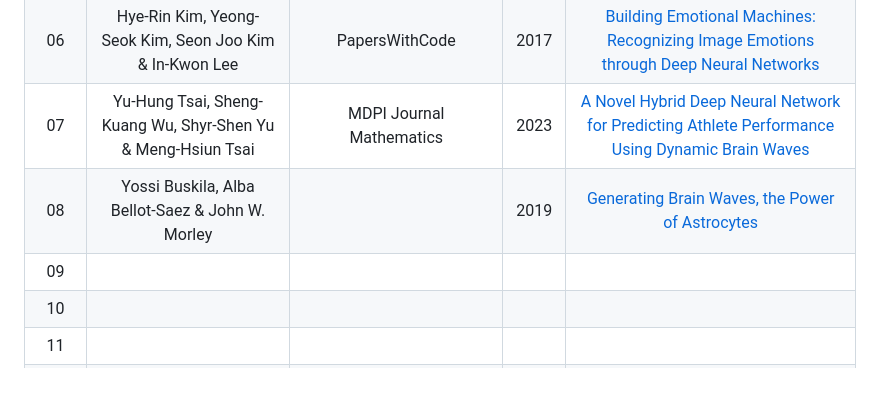
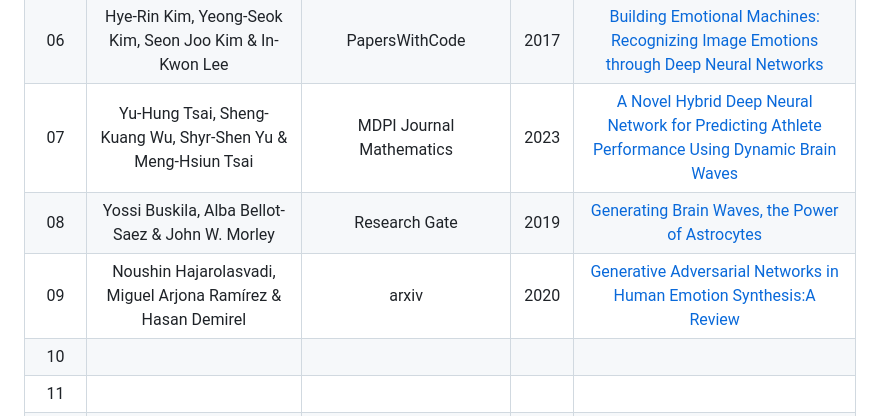
Before and after one commit to mohitlabs/Research, a Markdown page: Dissertation1.md, the part around the change. Drawn GitHub-style; blank space fills up the shorter version.

```diff
--- a/Dissertation1.md
+++ b/Dissertation1.md
@@ -22,8 +22,8 @@
 |  05  | Hao Zhou, Minlie Huang, Tianyang Zhang, Xiaoyan Zhu & Bing Liu | PapersWithCode | 2017 | [Emotional Chatting Machine: Emotional Conversation Generation with Internal and External Memory](https://arxiv.org/pdf/1704.01074v4.pdf) |
 |  06  | Hye-Rin Kim, Yeong-Seok Kim, Seon Joo Kim & In-Kwon Lee | PapersWithCode | 2017 | [Building Emotional Machines: Recognizing Image Emotions through Deep Neural Networks](https://arxiv.org/abs/1705.07543v2) |
 |  07  | Yu-Hung Tsai, Sheng-Kuang Wu, Shyr-Shen Yu & Meng-Hsiun Tsai | MDPI Journal Mathematics | 2023 | [A Novel Hybrid Deep Neural Network for Predicting Athlete Performance Using Dynamic Brain Waves](https://www.researchgate.net/publication/368437916_A_Novel_Hybrid_Deep_Neural_Network_for_Predicting_Athlete_Performance_Using_Dynamic_Brain_Waves) |
-|  08  | Yossi Buskila, Alba Bellot-Saez & John W. Morley |  | 2019 | [Generating Brain Waves, the Power of Astrocytes](https://www.researchgate.net/publication/336657756_Generating_Brain_Waves_the_Power_of_Astrocytes) |
-|  09  |  |  |  | []() |
+|  08  | Yossi Buskila, Alba Bellot-Saez & John W. Morley | Research Gate | 2019 | [Generating Brain Waves, the Power of Astrocytes](https://www.researchgate.net/publication/336657756_Generating_Brain_Waves_the_Power_of_Astrocytes) |
+|  09  | Noushin Hajarolasvadi, Miguel Arjona Ramírez & Hasan Demirel | arxiv | 2020 | [Generative Adversarial Networks in Human Emotion Synthesis:A Review]() |
 |  10  |  |  |  | []() |
 |  11  |  |  |  | []() |
 |  12  |  |  |  | []() |
```
